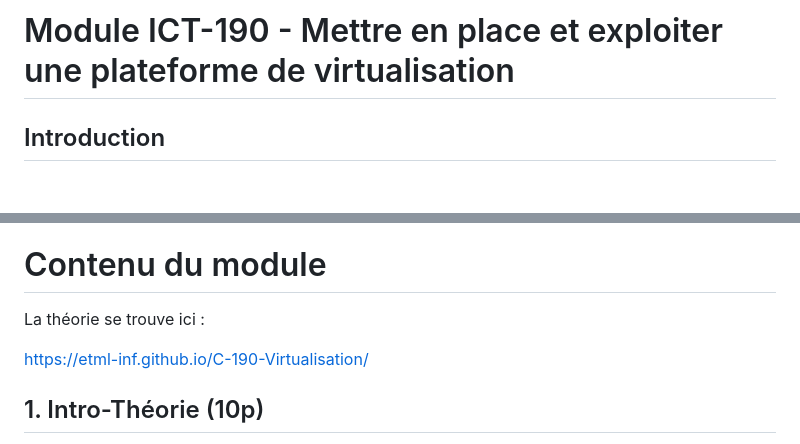
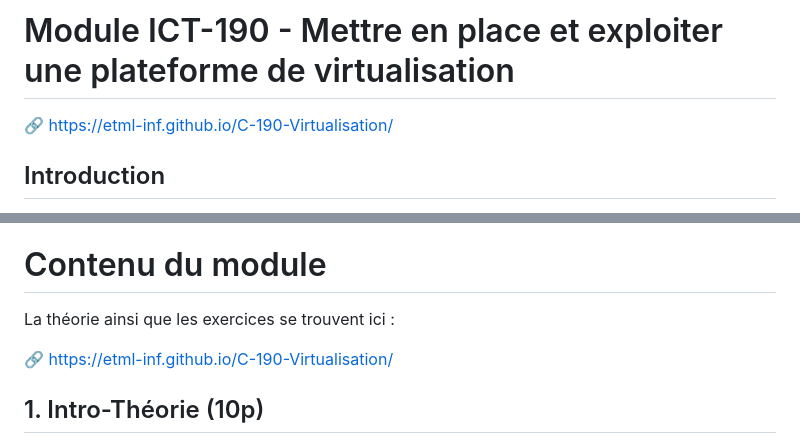
Before and after one commit to ETML-INF/C-190-Virtualisation, a Markdown page: README.md, 2 parts joined by grey strips. Drawn GitHub-style; blank space fills up the shorter version.

```diff
--- a/README.md
+++ b/README.md
@@ -1,4 +1,6 @@
 # Module ICT-190 - Mettre en place et exploiter une plateforme de virtualisation
+
+🔗 https://etml-inf.github.io/C-190-Virtualisation/
 
 ## Introduction
 
@@ -13,9 +15,9 @@ Le module **ICT 190 - Virtualisation des Serveurs** a pour objectif d'enseigner
 Ce module se compose d'une partie théorique et d'un projet pratique réalisé en groupe.
 
 # Contenu du module
-La théorie se trouve ici :
+La théorie ainsi que les exercices se trouvent ici :
 
-https://etml-inf.github.io/C-190-Virtualisation/
+🔗 https://etml-inf.github.io/C-190-Virtualisation/
 
 ## 1. Intro-Théorie (10p)
 
```
